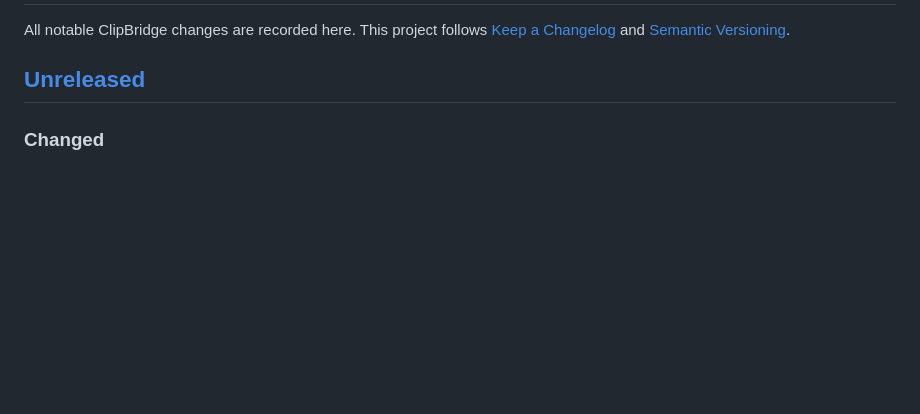
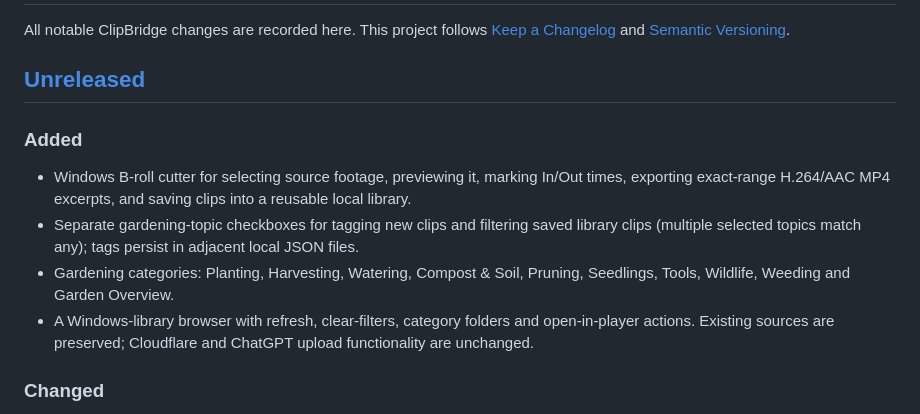
Before and after one commit to Archil3s/clipbridge-windows, a Markdown page: CHANGELOG.md, the part around the change. GitHub-like rendering; blank space fills up the shorter version.

Commit message:
Record B-roll cutter and gardening filters in CHANGELOG.md

```diff
--- a/CHANGELOG.md
+++ b/CHANGELOG.md
@@ -3,6 +3,13 @@
 All notable ClipBridge changes are recorded here. This project follows [Keep a Changelog](https://keepachangelog.com/en/1.1.0/) and [Semantic Versioning](https://semver.org/spec/v2.0.0.html).
 
 ## [Unreleased]
+
+### Added
+- Windows B-roll cutter for selecting source footage, previewing it, marking In/Out times, exporting exact-range H.264/AAC MP4 excerpts, and saving clips into a reusable local library.
+- Separate gardening-topic checkboxes for tagging new clips and filtering saved library clips (multiple selected topics match any); tags persist in adjacent local JSON files.
+- Gardening categories: Planting, Harvesting, Watering, Compost & Soil, Pruning, Seedlings, Tools, Wildlife, Weeding and Garden Overview.
+- A Windows-library browser with refresh, clear-filters, category folders and open-in-player actions. Existing sources are preserved; Cloudflare and ChatGPT upload functionality are unchanged.
+
 
 ### Changed
 - Replaced the plain monitor layout with a screenshot-inspired ClipBridge processing console: charcoal workspace, vivid green status accents, compact navigation rail, live metrics, latest video row and configuration inspector.
```
